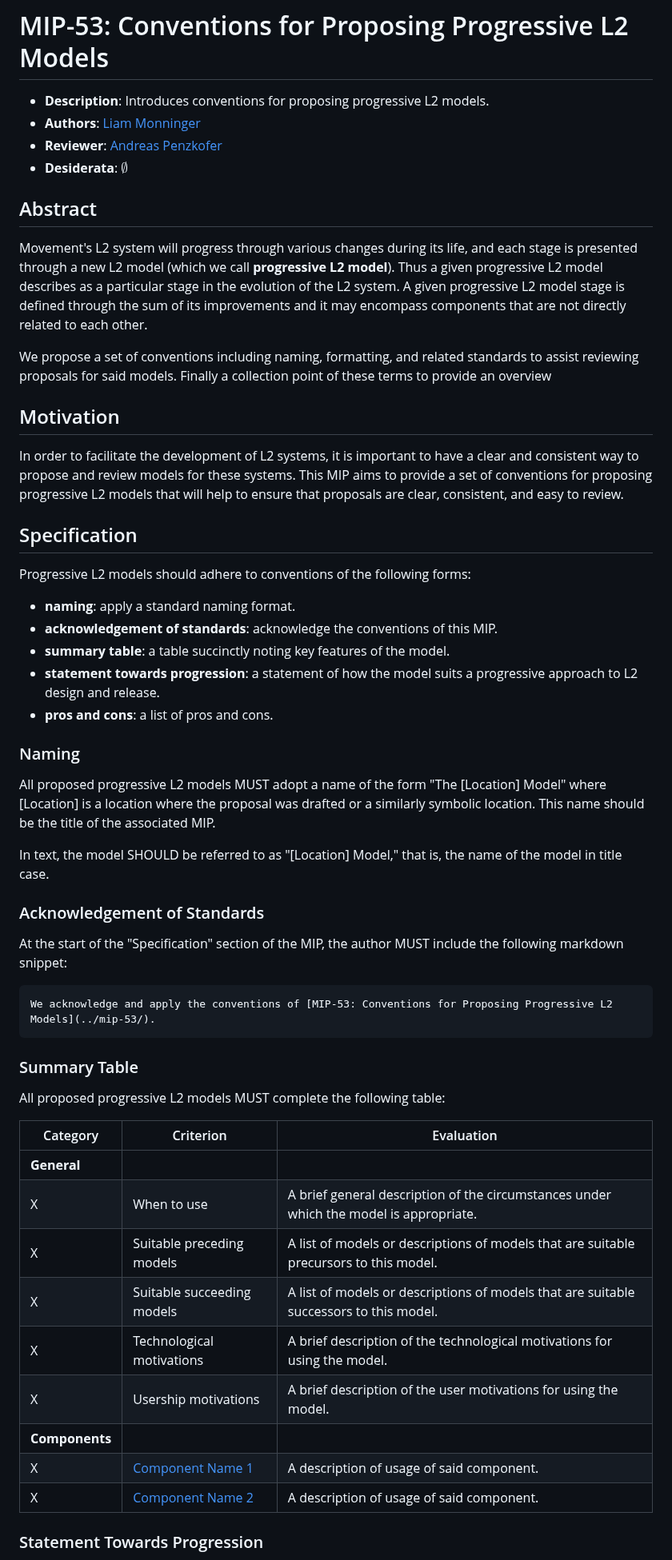
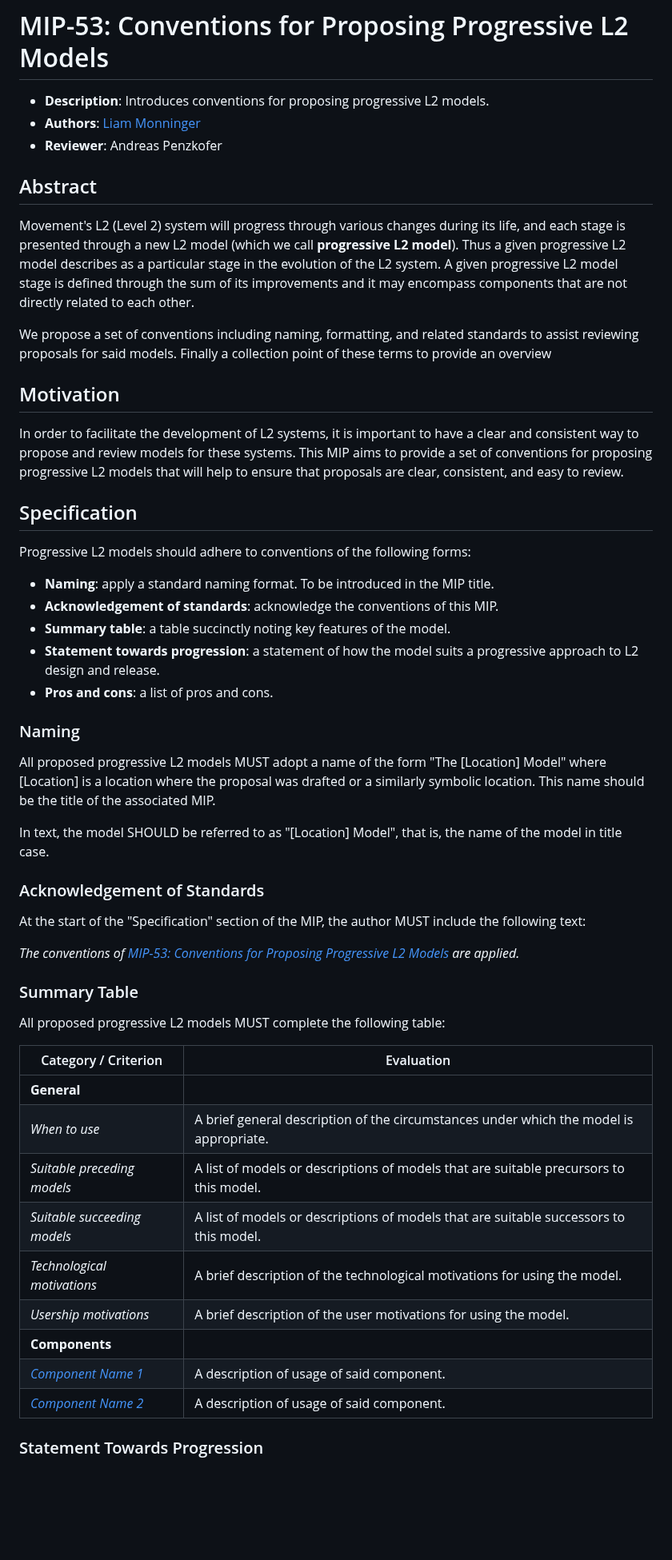
Before and after one commit to movementlabsxyz/MIP, a Markdown page: MIP/mip-53/README.md, the part around one of its changes. Shown at 80% size. Drawn GitHub-style; blank space fills up the shorter version.

Commit message:
update mip53

````diff
--- a/MIP/mip-53/README.md
+++ b/MIP/mip-53/README.md
@@ -1,12 +1,12 @@
 # MIP-53: Conventions for Proposing Progressive L2 Models
+
 - **Description**: Introduces conventions for proposing progressive L2 models.
 - **Authors**: [Liam Monninger](mailto:liam@movementlabs.xyz)
-- **Reviewer**: [Andreas Penzkofer](mailto:andreas.penzkofer@movementlabs.xyz)
-- **Desiderata**: $\emptyset$
+- **Reviewer**: Andreas Penzkofer
 
 ## Abstract
 
-Movement's L2 system will progress through various changes during its life, and each stage is presented through a new L2 model (which we call **progressive L2 model**). Thus a given progressive L2 model describes as a particular stage in the evolution of the L2 system.  A given progressive L2 model stage is defined through the sum of its improvements and it may encompass components that are not directly related to each other.
+Movement's L2 (Level 2) system will progress through various changes during its life, and each stage is presented through a new L2 model (which we call **progressive L2 model**). Thus a given progressive L2 model describes as a particular stage in the evolution of the L2 system.  A given progressive L2 model stage is defined through the sum of its improvements and it may encompass components that are not directly related to each other.
 
 We propose a set of conventions including naming, formatting, and related standards to assist reviewing proposals for said models. Finally a collection point of these terms to provide an overview
 
@@ -15,39 +15,41 @@ We propose a set of conventions including naming, formatting, and related standa
 In order to facilitate the development of L2 systems, it is important to have a clear and consistent way to propose and review models for these systems. This MIP aims to provide a set of conventions for proposing progressive L2 models that will help to ensure that proposals are clear, consistent, and easy to review.
 
 ## Specification
+
 Progressive L2 models should adhere to conventions of the following forms:
 
-- **naming**: apply a standard naming format.
-- **acknowledgement of standards**: acknowledge the conventions of this MIP.
-- **summary table**: a table succinctly noting key features of the model.
-- **statement towards progression**: a statement of how the model suits a progressive approach to L2 design and release.
-- **pros and cons**: a list of pros and cons.
+- **Naming**: apply a standard naming format. To be introduced in the MIP title.
+- **Acknowledgement of standards**: acknowledge the conventions of this MIP.
+- **Summary table**: a table succinctly noting key features of the model.
+- **Statement towards progression**: a statement of how the model suits a progressive approach to L2 design and release.
+- **Pros and cons**: a list of pros and cons.
 
 ### Naming
+
 All proposed progressive L2 models MUST adopt a name of the form "The [Location] Model" where [Location] is a location where the proposal was drafted or a similarly symbolic location. This name should be the title of the associated MIP.
 
-In text, the model SHOULD be referred to as "[Location] Model," that is, the name of the model in title case.
+In text, the model SHOULD be referred to as "[Location] Model", that is, the name of the model in title case.
 
 ### Acknowledgement of Standards
-At the start of the "Specification" section of the MIP, the author MUST include the following markdown snippet:
 
-```
-We acknowledge and apply the conventions of [MIP-53: Conventions for Proposing Progressive L2 Models](../mip-53/).
-```
+At the start of the "Specification" section of the MIP, the author MUST include the following text:
+
+_The conventions of [MIP-53: Conventions for Proposing Progressive L2 Models](../mip-53) are applied._
 
 ### Summary Table
+
 All proposed progressive L2 models MUST complete the following table:
 
-| Category | Criterion | Evaluation |
-|-----------|-----------|------------|
-| **General** | | |
-|X| When to use | A brief general description of the circumstances under which the model is appropriate. |
-|X| Suitable preceding models | A list of models or descriptions of models that are suitable precursors to this model. |
-|X| Suitable succeeding models | A list of models or descriptions of models that are suitable successors to this model. |
-|X| Technological motivations | A brief description of the technological motivations for using the model. |
-|X| Usership motivations | A brief description of the user motivations for using the model. |
-| **Components** | | |
-|X| [Component Name 1](link/to/component/design) | A description of usage of said component.  |
-|X| [Component Name 2](link/to/component/design) | A description of usage of said component.  |
+| Category / Criterion | Evaluation |
+|-----------|------------|
+| **General** | |
+| _When to use_ | A brief general description of the circumstances under which the model is appropriate. |
+| _Suitable preceding models_ | A list of models or descriptions of models that are suitable precursors to this model. |
+| _Suitable succeeding models_ | A list of models or descriptions of models that are suitable successors to this model. |
+| _Technological motivations_ | A brief description of the technological motivations for using the model. |
+| _Usership motivations_ | A brief description of the user motivations for using the model. |
+| **Components** | |
+| _[Component Name 1](link/to/component/design)_ | A description of usage of said component.  |
+| _[Component Name 2](link/to/component/design)_ | A description of usage of said component.  |
 
 ### Statement Towards Progression
````
Also changed, not shown: other parts of MIP/mip-53/README.md (+3 -4 lines).
